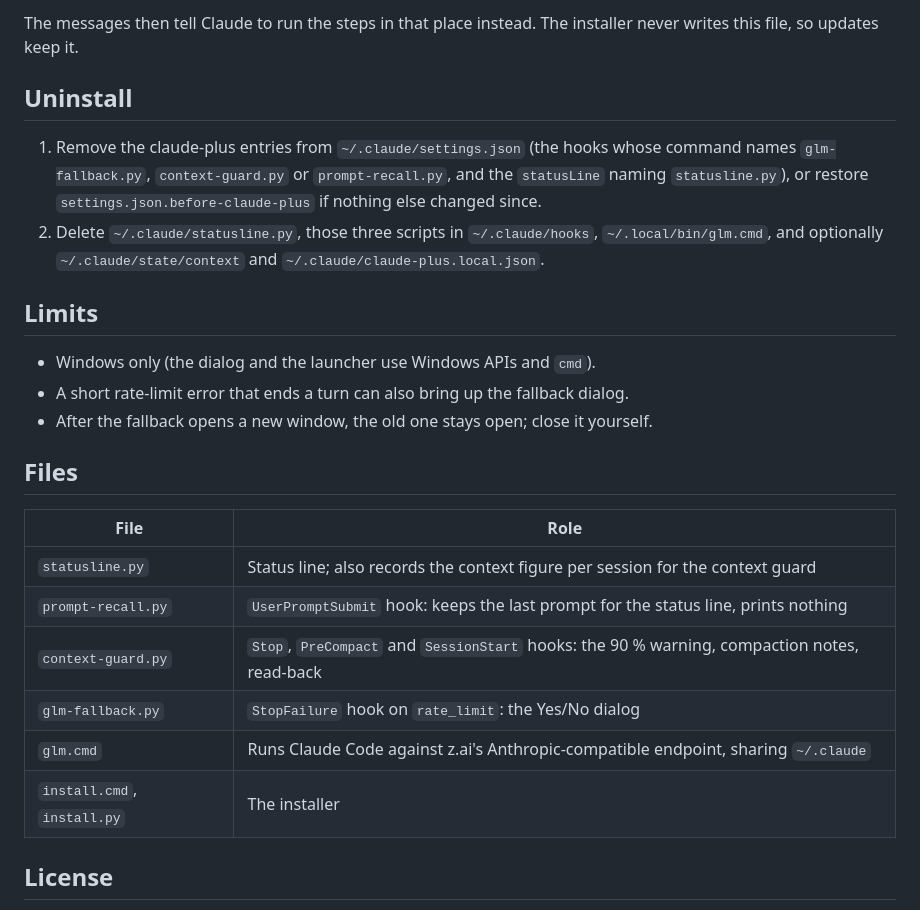
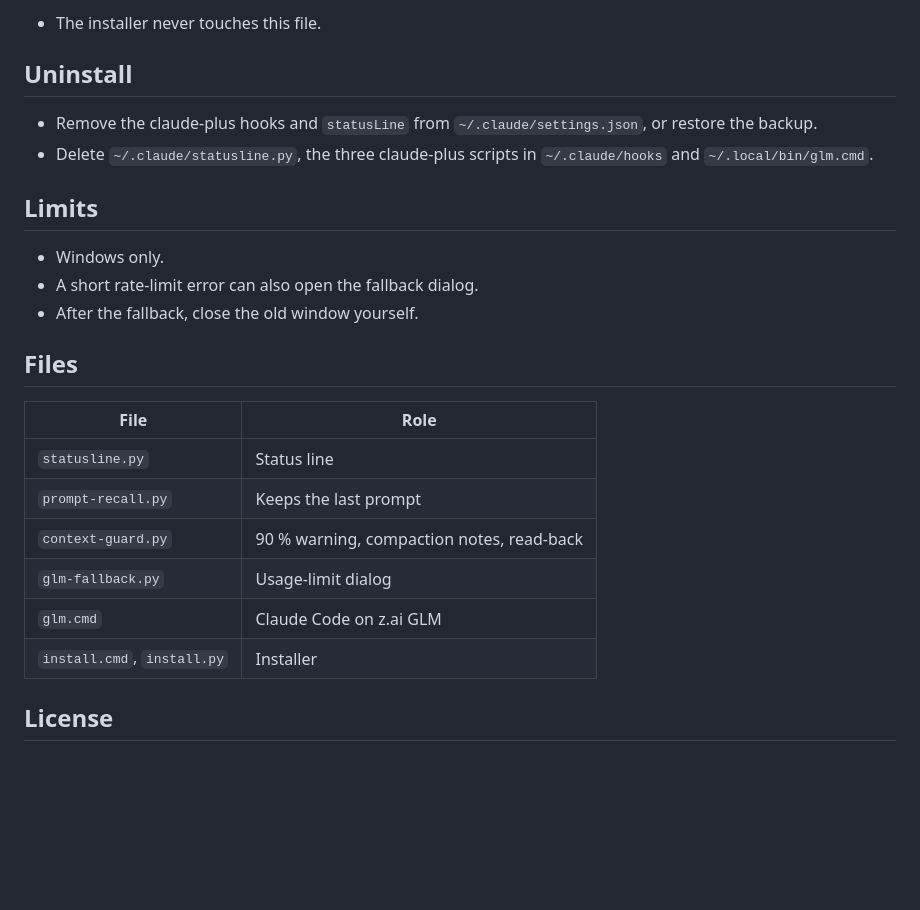
Before and after one commit to firatada/claude-plus-fa, a Markdown page: README.md, the part around one of its changes. GitHub-like rendering; blank space fills up the shorter version.

````diff
--- a/README.md
+++ b/README.md
@@ -62,28 +69,28 @@ The context guard and the after-compaction message carry built-in steps. If you
 ```
 
-The messages then tell Claude to run the steps in that place instead. The installer never writes this file, so updates keep it.
+- The installer never touches this file.
 
 ## Uninstall
 
-1. Remove the claude-plus entries from `~/.claude/settings.json` (the hooks whose command names `glm-fallback.py`, `context-guard.py` or `prompt-recall.py`, and the `statusLine` naming `statusline.py`), or restore `settings.json.before-claude-plus` if nothing else changed since.
-2. Delete `~/.claude/statusline.py`, those three scripts in `~/.claude/hooks`, `~/.local/bin/glm.cmd`, and optionally `~/.claude/state/context` and `~/.claude/claude-plus.local.json`.
+- Remove the claude-plus hooks and `statusLine` from `~/.claude/settings.json`, or restore the backup.
+- Delete `~/.claude/statusline.py`, the three claude-plus scripts in `~/.claude/hooks` and `~/.local/bin/glm.cmd`.
 
 ## Limits
 
-- Windows only (the dialog and the launcher use Windows APIs and `cmd`).
-- A short rate-limit error that ends a turn can also bring up the fallback dialog.
-- After the fallback opens a new window, the old one stays open; close it yourself.
+- Windows only.
+- A short rate-limit error can also open the fallback dialog.
+- After the fallback, close the old window yourself.
 
 ## Files
 
 | File | Role |
 |---|---|
-| `statusline.py` | Status line; also records the context figure per session for the context guard |
-| `prompt-recall.py` | `UserPromptSubmit` hook: keeps the last prompt for the status line, prints nothing |
-| `context-guard.py` | `Stop`, `PreCompact` and `SessionStart` hooks: the 90 % warning, compaction notes, read-back |
-| `glm-fallback.py` | `StopFailure` hook on `rate_limit`: the Yes/No dialog |
-| `glm.cmd` | Runs Claude Code against z.ai's Anthropic-compatible endpoint, sharing `~/.claude` |
-| `install.cmd`, `install.py` | The installer |
+| `statusline.py` | Status line |
+| `prompt-recall.py` | Keeps the last prompt |
+| `context-guard.py` | 90 % warning, compaction notes, read-back |
+| `glm-fallback.py` | Usage-limit dialog |
+| `glm.cmd` | Claude Code on z.ai GLM |
+| `install.cmd`, `install.py` | Installer |
 
 ## License
 
````
Also changed, not shown: other parts of README.md (+39 -32 lines), docs/status-line.png (added).
